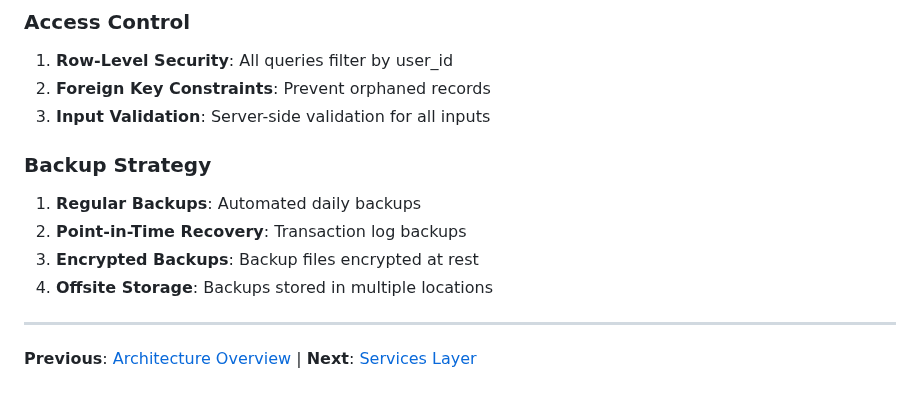
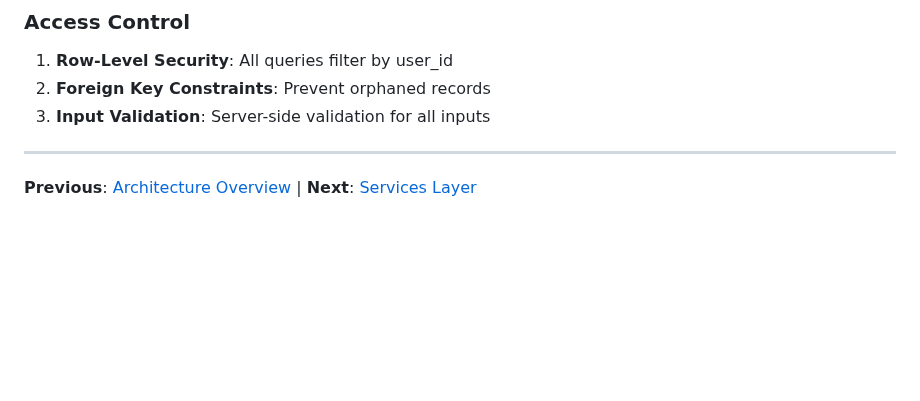
Before and after one commit to Divyansnh/expiry_tracker_final, a Markdown page: docs/developer/database.md, the part around the change. Drawn GitHub-style; blank space fills up the shorter version.

Commit message:
Update database documentation

```diff
--- a/docs/developer/database.md
+++ b/docs/developer/database.md
@@ -406,12 +406,6 @@ migrations/
 2. **Foreign Key Constraints**: Prevent orphaned records
 3. **Input Validation**: Server-side validation for all inputs
 
-### Backup Strategy
-
-1. **Regular Backups**: Automated daily backups
-2. **Point-in-Time Recovery**: Transaction log backups
-3. **Encrypted Backups**: Backup files encrypted at rest
-4. **Offsite Storage**: Backups stored in multiple locations
 
 ---
 
```
